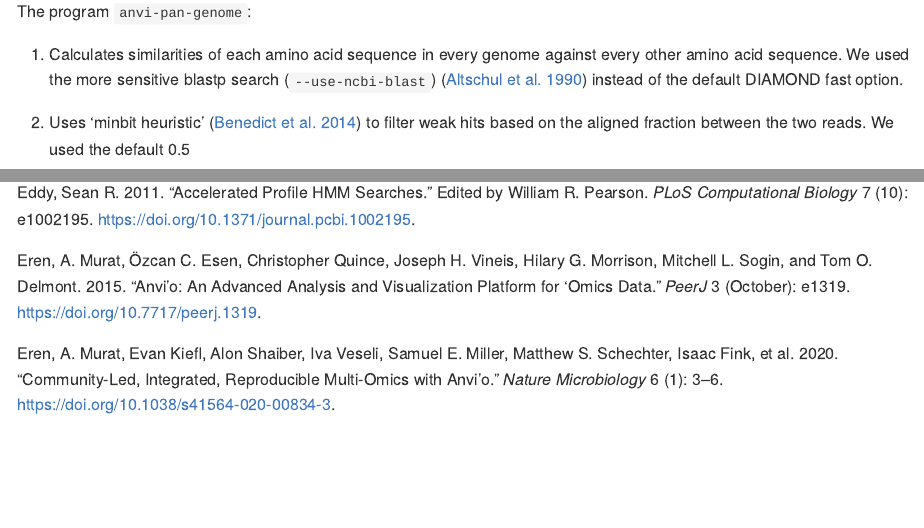
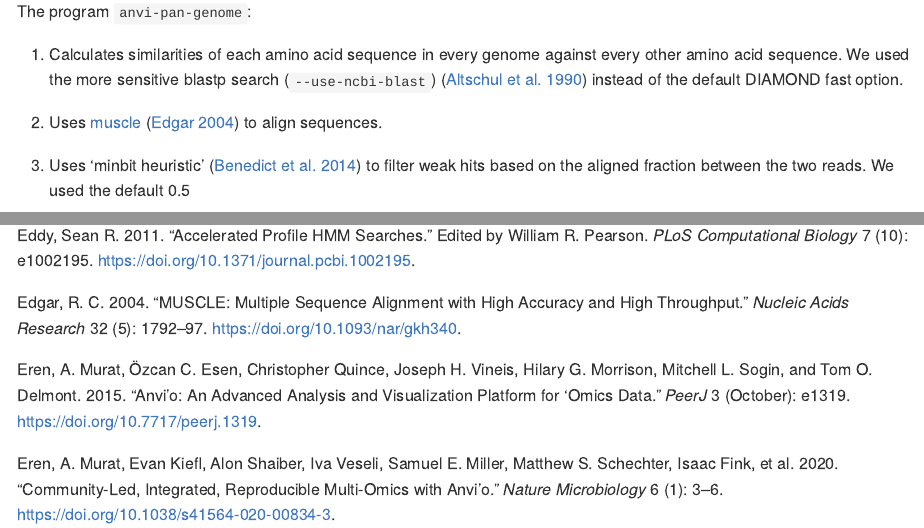
Before and after one commit to KLemonLab/DpiMGE_Manuscript, an R Markdown document (SupplementalMethods_Anvio.Rmd): the page in a window 1100 px wide, from 4060 px down, and a second part further down, joined at a grey line. The pictures show the output file SupplementalMethods_Anvio.md that the author committed with the source, drawn offline in the style of GitHub; long lines of code are wrapped.

Commit message:
Muscle reference added

```diff
--- a/SupplementalMethods_Anvio.Rmd
+++ b/SupplementalMethods_Anvio.Rmd
@@ -176,6 +176,6 @@ The program `anvi-pan-genome`:
 
 1.  Calculates similarities of each amino acid sequence in every genome against every other amino acid sequence. We used the more sensitive blastp search (`--use-ncbi-blast`) [@altschul1990] instead of the default DIAMOND fast option.
 
-2.  Uses 'minbit heuristic' [@benedict2014] to filter weak hits based on the aligned fraction between the two reads. We used the default 0.5
+2.  Uses [muscle](http://www.drive5.com/muscle) [@edgar2004] to align sequences.
 
-3.  Uses the MCL algorithm [@vandongen2011] to identify gene clusters in the remaining blastp search results. `--mcl-inflation` was set to 10, as recommended for very closely related genomes (i.e., 'strains' of the same 'species').
+3.  Uses 'minbit heuristic' [@benedict2014] to filter weak hits based on the aligned fraction between the two reads. We used the default 0.5
--- a/references/references_anvio.bib
+++ b/references/references_anvio.bib
@@ -215,3 +215,18 @@
 	url = {http://dx.doi.org/10.7717/peerj.4320},
 	langid = {en}
 }
+
+@article{edgar2004,
+	title = {MUSCLE: multiple sequence alignment with high accuracy and high throughput},
+	author = {{Edgar}, {R. C.}},
+	year = {2004},
+	month = {03},
+	date = {2004-03-08},
+	journal = {Nucleic Acids Research},
+	pages = {1792--1797},
+	volume = {32},
+	number = {5},
+	doi = {10.1093/nar/gkh340},
+	url = {http://dx.doi.org/10.1093/nar/gkh340},
+	langid = {en}
+}
```
Also changed, not shown: SupplementalMethods_Anvio.md, SupplementalMethods_Anvio.Rmd (2 more changed lines).
